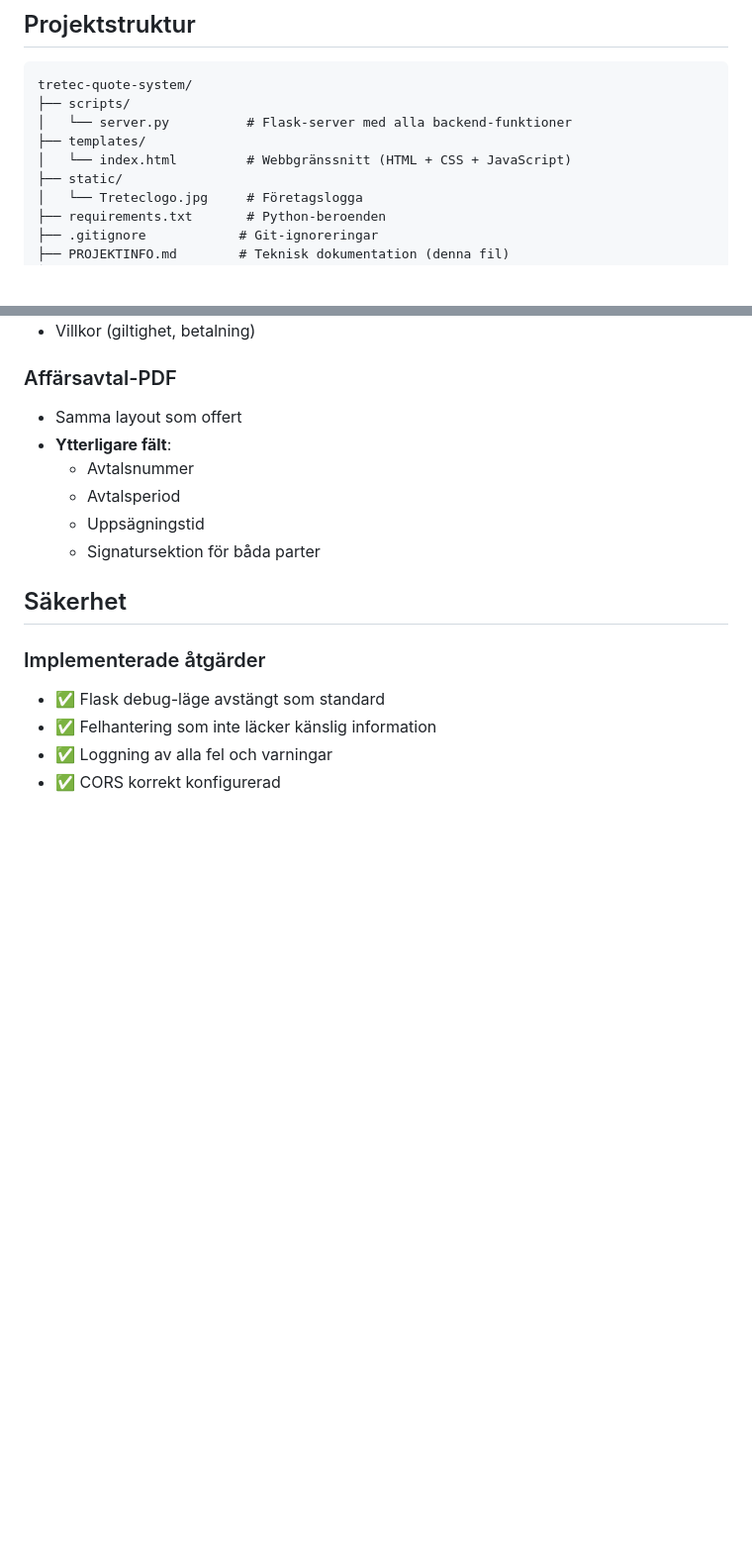
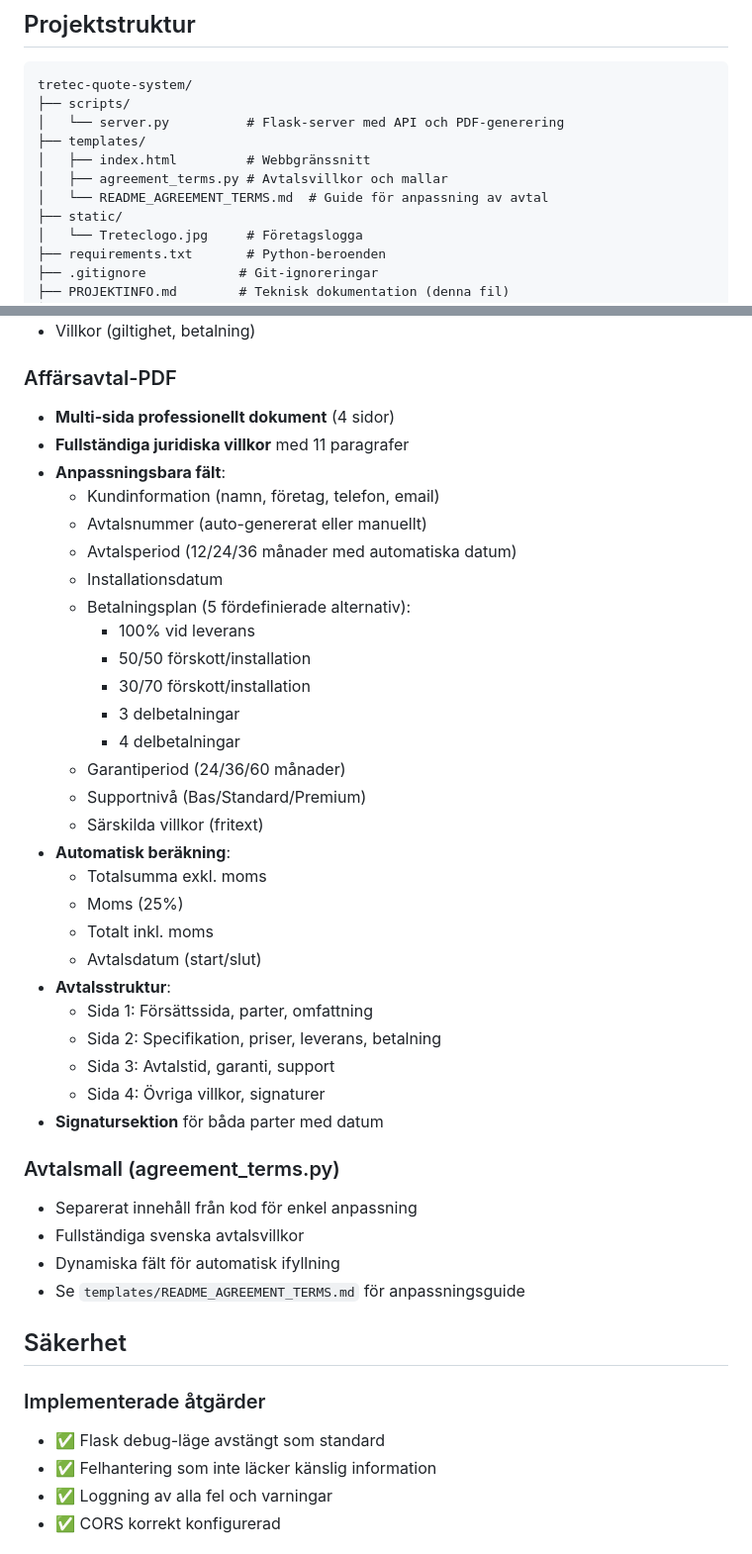
Before and after one commit to marcuswanerskog-lab/tretec-quote-system, a Markdown page: PROJEKTINFO.md, 2 parts joined by grey strips. Shown at 99% size. Rendered like a GitHub page; blank space fills up the shorter version.

````diff
--- a/PROJEKTINFO.md
+++ b/PROJEKTINFO.md
@@ -5,9 +5,11 @@
 ```
 tretec-quote-system/
 ├── scripts/
-│   └── server.py          # Flask-server med alla backend-funktioner
+│   └── server.py          # Flask-server med API och PDF-generering
 ├── templates/
-│   └── index.html         # Webbgränssnitt (HTML + CSS + JavaScript)
+│   ├── index.html         # Webbgränssnitt
+│   ├── agreement_terms.py # Avtalsvillkor och mallar
+│   └── README_AGREEMENT_TERMS.md  # Guide för anpassning av avtal
 ├── static/
 │   └── Treteclogo.jpg     # Företagslogga
 ├── requirements.txt       # Python-beroenden
@@ -52,12 +54,39 @@ tretec-quote-system/
 - Villkor (giltighet, betalning)
 
 ### Affärsavtal-PDF
-- Samma layout som offert
-- **Ytterligare fält**:
-  - Avtalsnummer
-  - Avtalsperiod
-  - Uppsägningstid
-  - Signatursektion för båda parter
+- **Multi-sida professionellt dokument** (4 sidor)
+- **Fullständiga juridiska villkor** med 11 paragrafer
+- **Anpassningsbara fält**:
+  - Kundinformation (namn, företag, telefon, email)
+  - Avtalsnummer (auto-genererat eller manuellt)
+  - Avtalsperiod (12/24/36 månader med automatiska datum)
+  - Installationsdatum
+  - Betalningsplan (5 fördefinierade alternativ):
+    - 100% vid leverans
+    - 50/50 förskott/installation
+    - 30/70 förskott/installation
+    - 3 delbetalningar
+    - 4 delbetalningar
+  - Garantiperiod (24/36/60 månader)
+  - Supportnivå (Bas/Standard/Premium)
+  - Särskilda villkor (fritext)
+- **Automatisk beräkning**:
+  - Totalsumma exkl. moms
+  - Moms (25%)
+  - Totalt inkl. moms
+  - Avtalsdatum (start/slut)
+- **Avtalsstruktur**:
+  - Sida 1: Försättssida, parter, omfattning
+  - Sida 2: Specifikation, priser, leverans, betalning
+  - Sida 3: Avtalstid, garanti, support
+  - Sida 4: Övriga villkor, signaturer
+- **Signatursektion** för båda parter med datum
+
+### Avtalsmall (agreement_terms.py)
+- Separerat innehåll från kod för enkel anpassning
+- Fullständiga svenska avtalsvillkor
+- Dynamiska fält för automatisk ifyllning
+- Se `templates/README_AGREEMENT_TERMS.md` för anpassningsguide
 
 ## Säkerhet
 
````
Also changed, not shown: README.md (+40 -6 lines), templates/README_AGREEMENT_TERMS.md (added, +150 -0 lines).
